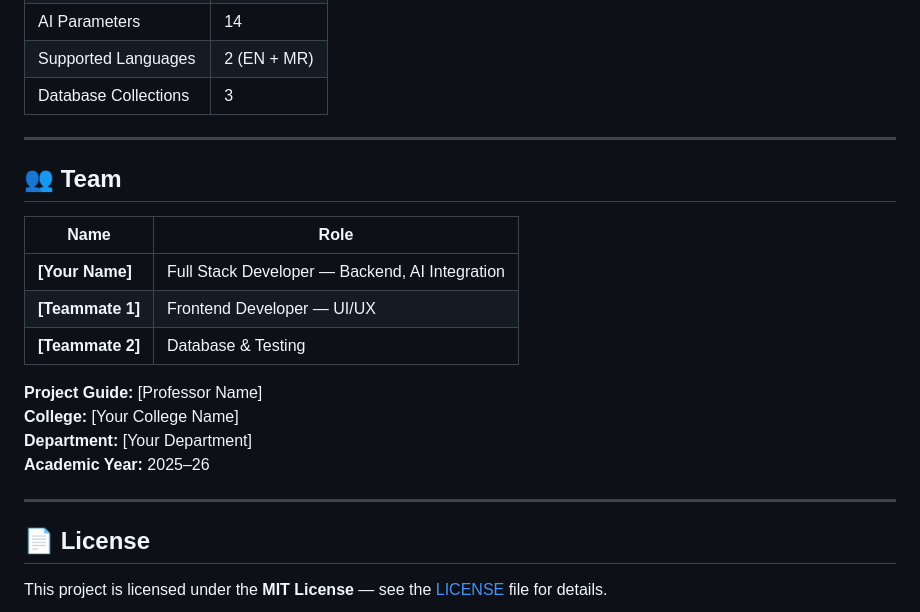
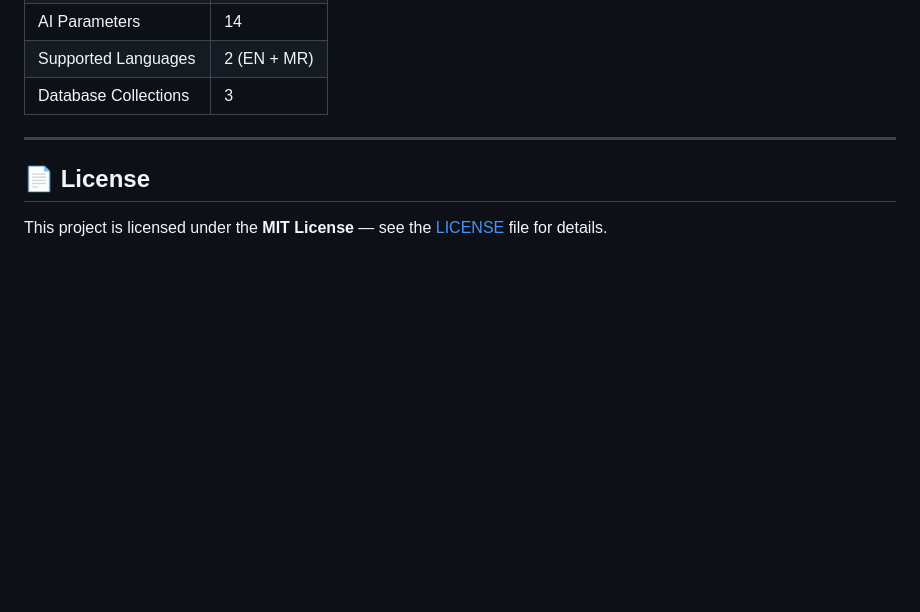
Before and after one commit to sanjyotdhamal/Krushi-Sahayak, a Markdown page: README.md, the part around the change. Rendered like a GitHub page; blank space fills up the shorter version.

```diff
--- a/README.md
+++ b/README.md
@@ -415,21 +415,6 @@ Password: (set in your .env)
 
 ---
 
-## 👥 Team
-
-| Name | Role |
-|------|------|
-| **[Your Name]** | Full Stack Developer — Backend, AI Integration |
-| **[Teammate 1]** | Frontend Developer — UI/UX |
-| **[Teammate 2]** | Database & Testing |
-
-**Project Guide:** [Professor Name]
-**College:** [Your College Name]
-**Department:** [Your Department]
-**Academic Year:** 2025–26
-
----
-
 ## 📄 License
 
 This project is licensed under the **MIT License** — see the [LICENSE](LICENSE) file for details.
```
